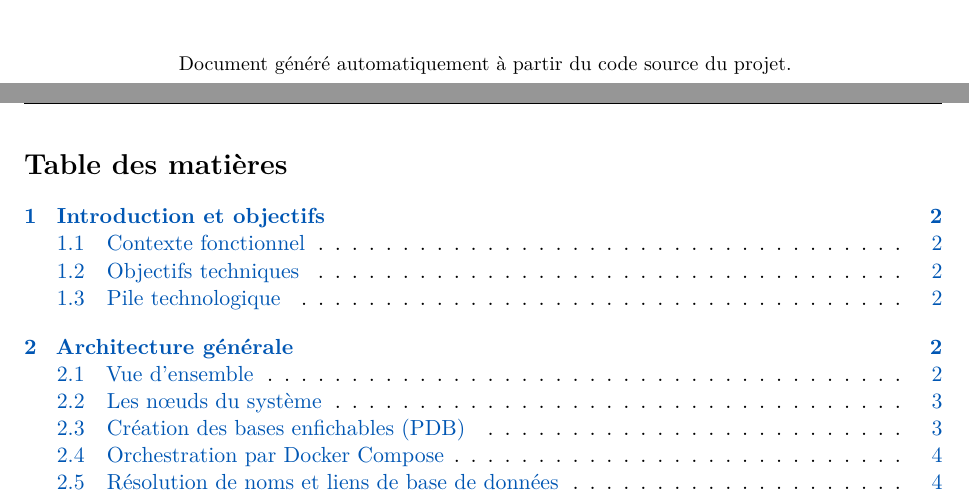
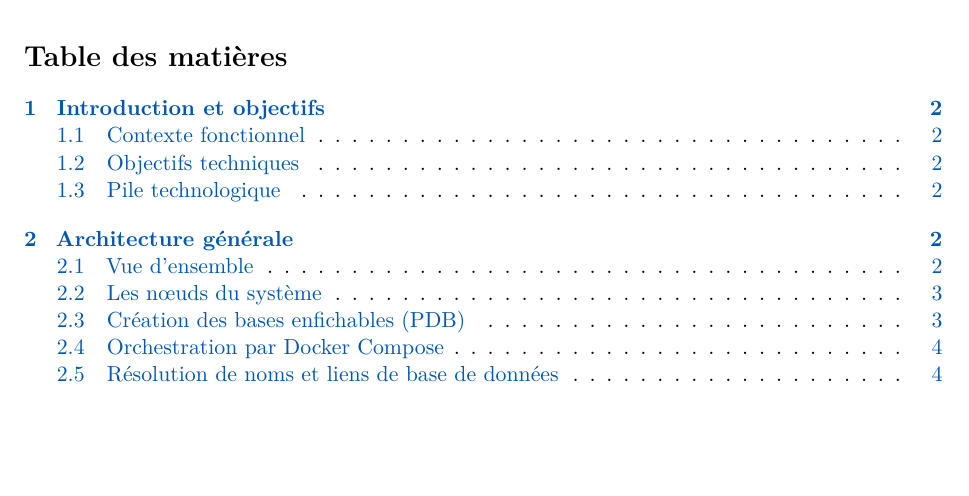
Before and after one commit to Ilyass-Bougati/db-project, a LaTeX document (docs/rapport.tex): two parts of pages 1 and 2 of 20 before the commit and part of page 2 of 20 after it, the two joined at a grey line, cut at the place of the change, the shorter picture padded with empty space. Compiled offline with pdfLaTeX.

Commit message:
some changes

```diff
--- a/docs/rapport.tex
+++ b/docs/rapport.tex
@@ -177,7 +177,6 @@ d'un système de bases de données réparties}\\[0.4cm]
 \end{tabular}
 
 \vfill
-{\small Document généré automatiquement à partir du code source du projet.}
 \end{titlepage}
 
 % --------------------------- TABLE DES MATIÈRES -----------------------------
```
Also changed, not shown: docs/rapport.pdf.
